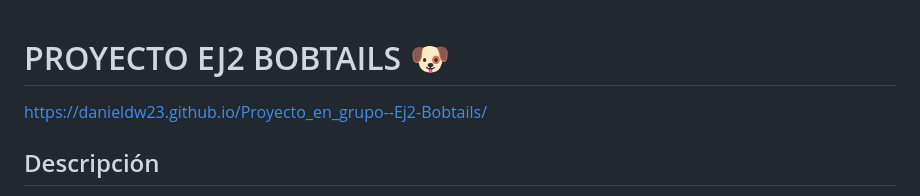
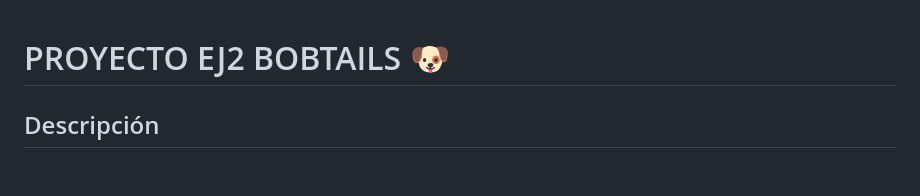
Before and after one commit to educarmas/ej2bobtails, a Markdown page: README.md, the part around the change. Rendered like a GitHub page; blank space fills up the shorter version.

```diff
--- a/README.md
+++ b/README.md
@@ -1,6 +1,4 @@
 # PROYECTO EJ2 BOBTAILS :dog:
-
-https://danieldw23.github.io/Proyecto_en_grupo--Ej2-Bobtails/
 
 ## Descripción
 
```
